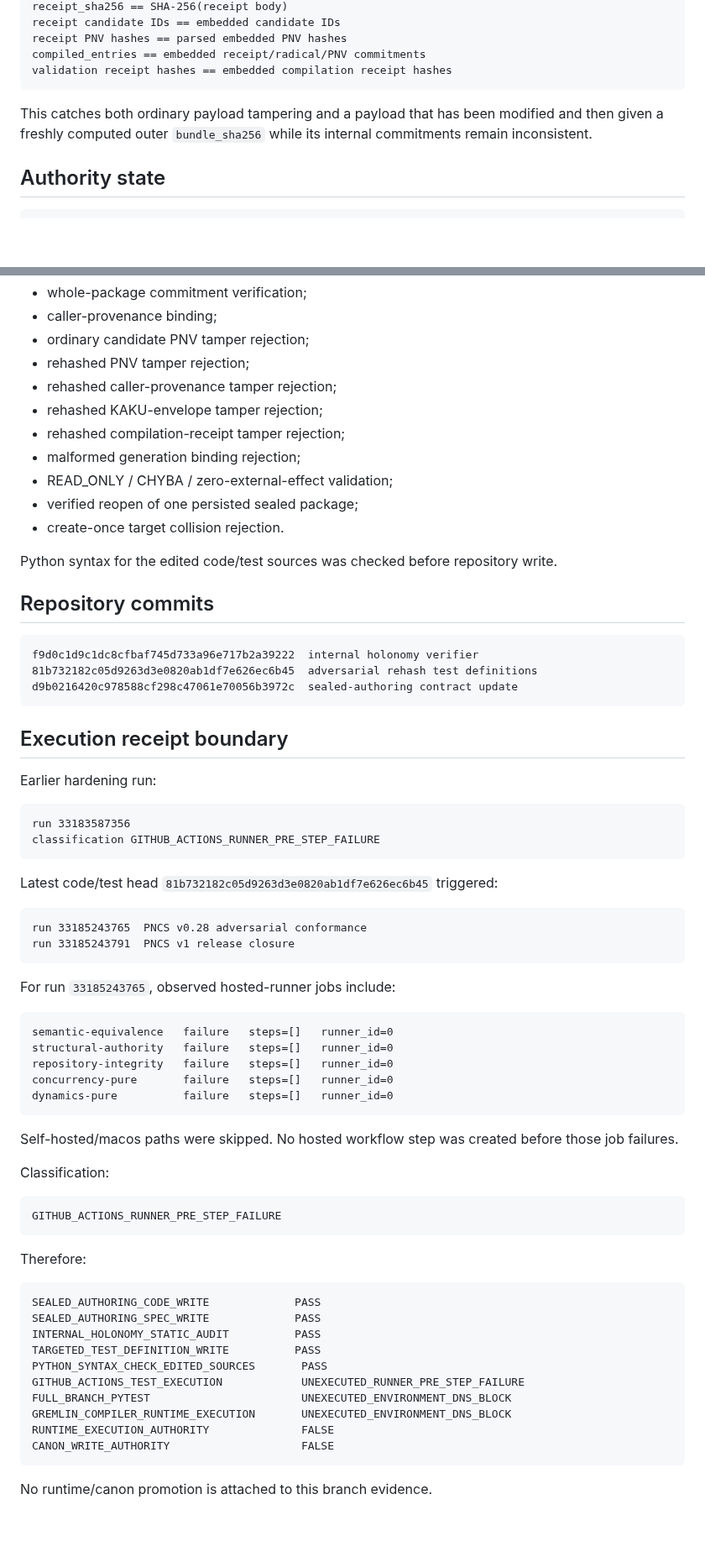
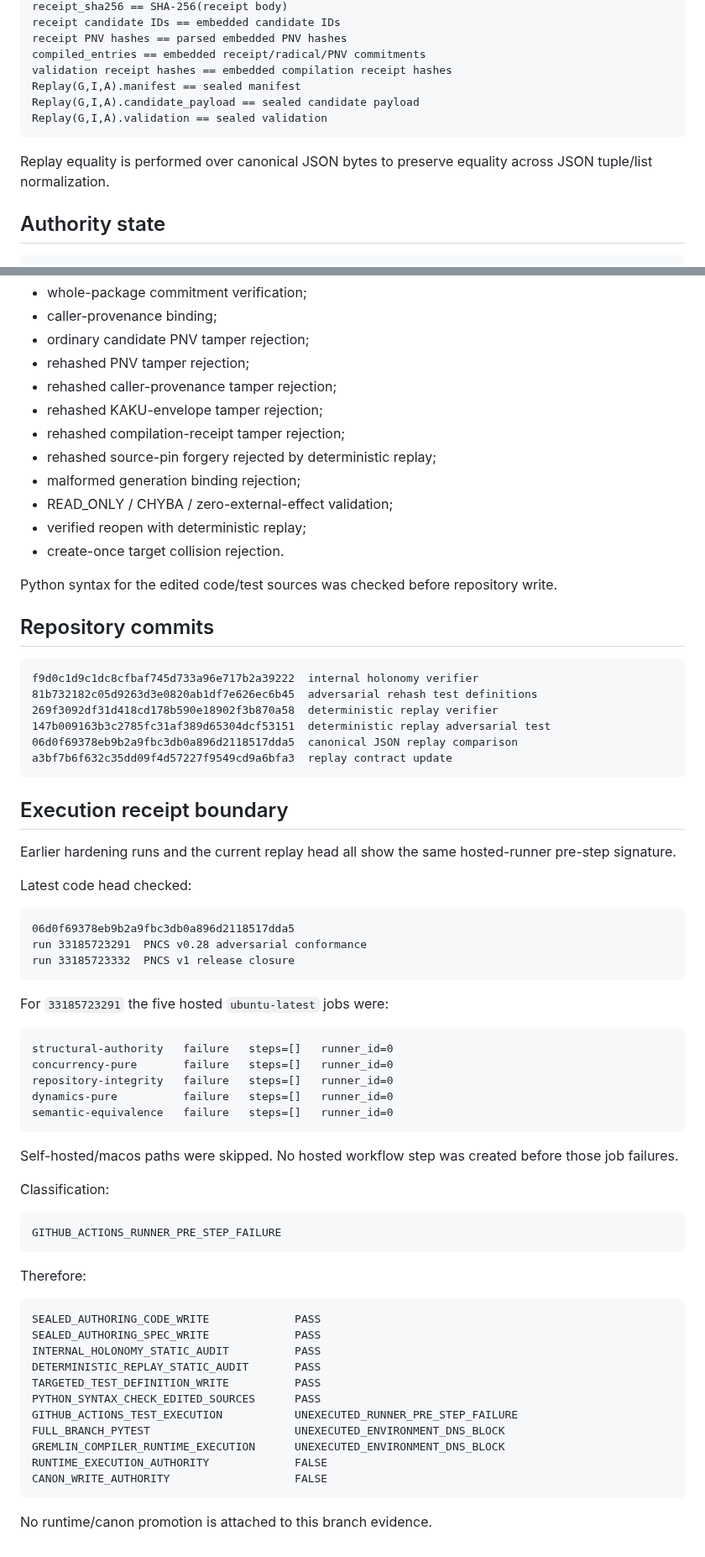
Before and after one commit to AdrianLipa90/PhaseNav-Natural-Coding-System, a Markdown page: provenance/gremlin/ROUND27_SEALED_AUTHORING_HARDENING_V0_1.md, 2 parts joined by grey strips. Shown at 84% size. Rendered like a GitHub page; blank space fills up the shorter version.

Commit message:
Record GREMLIN deterministic replay hardening

````diff
--- a/provenance/gremlin/ROUND27_SEALED_AUTHORING_HARDENING_V0_1.md
+++ b/provenance/gremlin/ROUND27_SEALED_AUTHORING_HARDENING_V0_1.md
@@ -54,9 +56,12 @@ receipt candidate IDs == embedded candidate IDs
 receipt PNV hashes == parsed embedded PNV hashes
 compiled_entries == embedded receipt/radical/PNV commitments
 validation receipt hashes == embedded compilation receipt hashes
+Replay(G,I,A).manifest == sealed manifest
+Replay(G,I,A).candidate_payload == sealed candidate payload
+Replay(G,I,A).validation == sealed validation
 ```
 
-This catches both ordinary payload tampering and a payload that has been modified and then given a freshly computed outer `bundle_sha256` while its internal commitments remain inconsistent.
+Replay equality is performed over canonical JSON bytes to preserve equality across JSON tuple/list normalization.
 
 ## Authority state
 
@@ -80,9 +85,10 @@ The sealed-bundle test file now covers:
 - rehashed caller-provenance tamper rejection;
 - rehashed KAKU-envelope tamper rejection;
 - rehashed compilation-receipt tamper rejection;
+- rehashed source-pin forgery rejected by deterministic replay;
 - malformed generation binding rejection;
 - READ_ONLY / CHYBA / zero-external-effect validation;
-- verified reopen of one persisted sealed package;
+- verified reopen with deterministic replay;
 - create-once target collision rejection.
 
 Python syntax for the edited code/test sources was checked before repository write.
@@ -92,33 +98,32 @@ Python syntax for the edited code/test sources was checked before repository wri
 ```text
 f9d0c1d9c1dc8cfbaf745d733a96e717b2a39222  internal holonomy verifier
 81b732182c05d9263d3e0820ab1df7e626ec6b45  adversarial rehash test definitions
-d9b0216420c978588cf298c47061e70056b3972c  sealed-authoring contract update
+269f3092df31d418cd178b590e18902f3b870a58  deterministic replay verifier
+147b009163b3c2785fc31af389d65304dcf53151  deterministic replay adversarial test
+06d0f69378eb9b2a9fbc3db0a896d2118517dda5  canonical JSON replay comparison
+a3bf7b6f632c35dd09f4d57227f9549cd9a6bfa3  replay contract update
 ```
 
 ## Execution receipt boundary
 
-Earlier hardening run:
+Earlier hardening runs and the current replay head all show the same hosted-runner pre-step signature.
+
+Latest code head checked:
 
 ```text
-run 33183587356
-classification GITHUB_ACTIONS_RUNNER_PRE_STEP_FAILURE
+06d0f69378eb9b2a9fbc3db0a896d2118517dda5
+run 33185723291  PNCS v0.28 adversarial conformance
+run 33185723332  PNCS v1 release closure
 ```
 
-Latest code/test head `81b732182c05d9263d3e0820ab1df7e626ec6b45` triggered:
+For `33185723291` the five hosted `ubuntu-latest` jobs were:
 
 ```text
-run 33185243765  PNCS v0.28 adversarial conformance
-run 33185243791  PNCS v1 release closure
-```
-
-For run `33185243765`, observed hosted-runner jobs include:
-
-```text
+structural-authority   failure   steps=[]   runner_id=0
+concurrency-pure       failure   steps=[]   runner_id=0
+repository-integrity   failure   steps=[]   runner_id=0
+dynamics-pure          failure   steps=[]   runner_id=0
 semantic-equivalence   failure   steps=[]   runner_id=0
-structural-authority   failure   steps=[]   runner_id=0
-repository-integrity   failure   steps=[]   runner_id=0
-concurrency-pure       failure   steps=[]   runner_id=0
-dynamics-pure          failure   steps=[]   runner_id=0
 ```
 
 Self-hosted/macos paths were skipped. No hosted workflow step was created before those job failures.
@@ -135,13 +140,14 @@ Therefore:
 SEALED_AUTHORING_CODE_WRITE             PASS
 SEALED_AUTHORING_SPEC_WRITE             PASS
 INTERNAL_HOLONOMY_STATIC_AUDIT          PASS
+DETERMINISTIC_REPLAY_STATIC_AUDIT       PASS
 TARGETED_TEST_DEFINITION_WRITE          PASS
-PYTHON_SYNTAX_CHECK_EDITED_SOURCES       PASS
-GITHUB_ACTIONS_TEST_EXECUTION            UNEXECUTED_RUNNER_PRE_STEP_FAILURE
-FULL_BRANCH_PYTEST                       UNEXECUTED_ENVIRONMENT_DNS_BLOCK
-GREMLIN_COMPILER_RUNTIME_EXECUTION       UNEXECUTED_ENVIRONMENT_DNS_BLOCK
-RUNTIME_EXECUTION_AUTHORITY              FALSE
-CANON_WRITE_AUTHORITY                    FALSE
+PYTHON_SYNTAX_CHECK_EDITED_SOURCES      PASS
+GITHUB_ACTIONS_TEST_EXECUTION           UNEXECUTED_RUNNER_PRE_STEP_FAILURE
+FULL_BRANCH_PYTEST                      UNEXECUTED_ENVIRONMENT_DNS_BLOCK
+GREMLIN_COMPILER_RUNTIME_EXECUTION      UNEXECUTED_ENVIRONMENT_DNS_BLOCK
+RUNTIME_EXECUTION_AUTHORITY             FALSE
+CANON_WRITE_AUTHORITY                   FALSE
 ```
 
 No runtime/canon promotion is attached to this branch evidence.
````
Also changed, not shown: other parts of provenance/gremlin/ROUND27_SEALED_AUTHORING_HARDENING_V0_1.md (+4 -2 lines).
